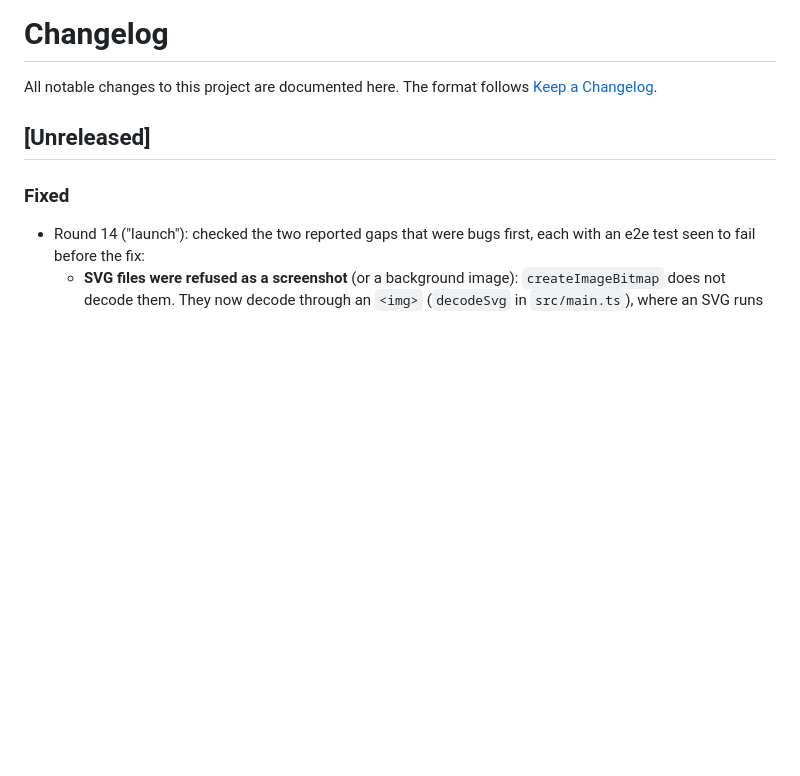
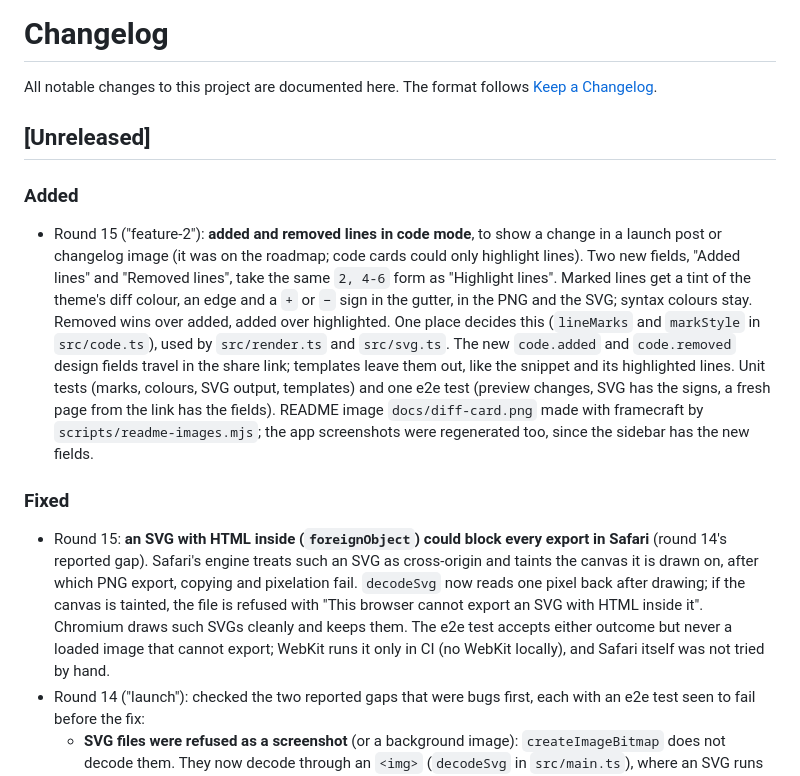
Before and after one commit to Habibeyilmazz/framecraft, a Markdown page: CHANGELOG.md, the part around the change. GitHub-like rendering; blank space fills up the shorter version.

```diff
--- a/CHANGELOG.md
+++ b/CHANGELOG.md
@@ -5,8 +5,27 @@ All notable changes to this project are documented here. The format follows
 
 ## [Unreleased]
 
+### Added
+
+- Round 15 ("feature-2"): **added and removed lines in code mode**, to show a change in a launch post or changelog
+  image (it was on the roadmap; code cards could only highlight lines). Two new fields, "Added lines" and "Removed
+  lines", take the same `2, 4-6` form as "Highlight lines". Marked lines get a tint of the theme's diff colour, an edge
+  and a `+` or `−` sign in the gutter, in the PNG and the SVG; syntax colours stay. Removed wins over added, added
+  over highlighted. One place decides this (`lineMarks` and `markStyle` in `src/code.ts`), used by `src/render.ts`
+  and `src/svg.ts`. The new `code.added` and `code.removed` design fields travel in the share link; templates leave
+  them out, like the snippet and its highlighted lines. Unit tests (marks, colours, SVG output, templates) and one e2e
+  test (preview changes, SVG has the signs, a fresh page from the link has the fields). README image
+  `docs/diff-card.png` made with framecraft by `scripts/readme-images.mjs`; the app screenshots were regenerated too,
+  since the sidebar has the new fields.
+
 ### Fixed
 
+- Round 15: **an SVG with HTML inside (`foreignObject`) could block every export in Safari** (round 14's reported
+  gap). Safari's engine treats such an SVG as cross-origin and taints the canvas it is drawn on, after which PNG
+  export, copying and pixelation fail. `decodeSvg` now reads one pixel back after drawing; if the canvas is tainted,
+  the file is refused with "This browser cannot export an SVG with HTML inside it". Chromium draws such SVGs cleanly
+  and keeps them. The e2e test accepts either outcome but never a loaded image that cannot export; WebKit runs it
+  only in CI (no WebKit locally), and Safari itself was not tried by hand.
 - Round 14 ("launch"): checked the two reported gaps that were bugs first, each with an e2e test seen to fail
   before the fix:
   - **SVG files were refused as a screenshot** (or a background image): `createImageBitmap` does not decode them.
```
Also changed, not shown: README.md (+7 -2 lines), docs/diff-card.png (added), 13 other files.
